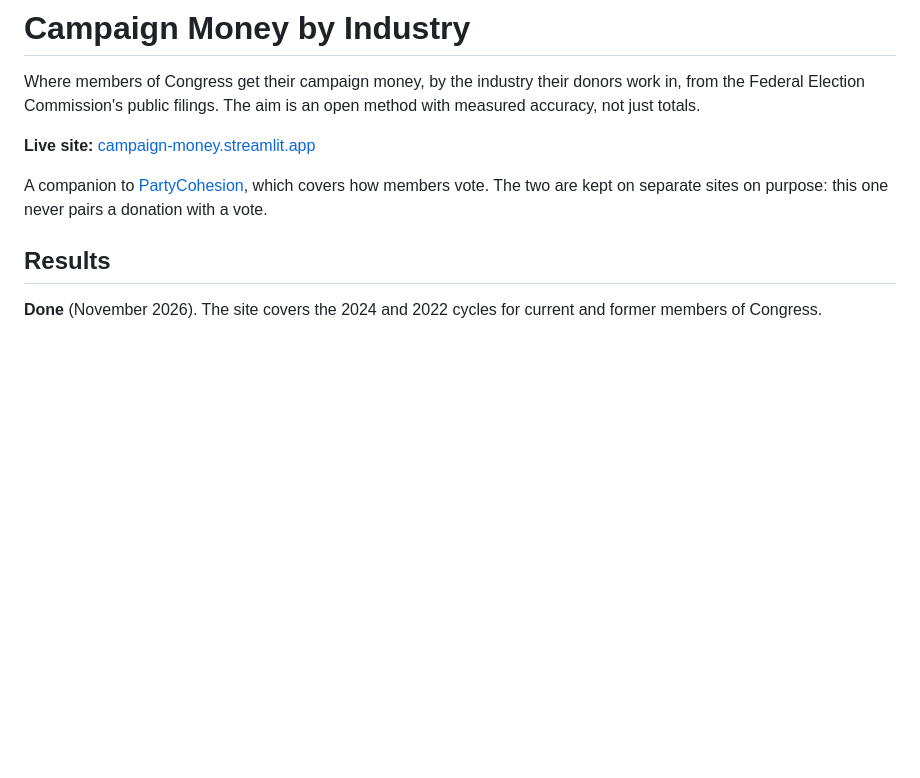
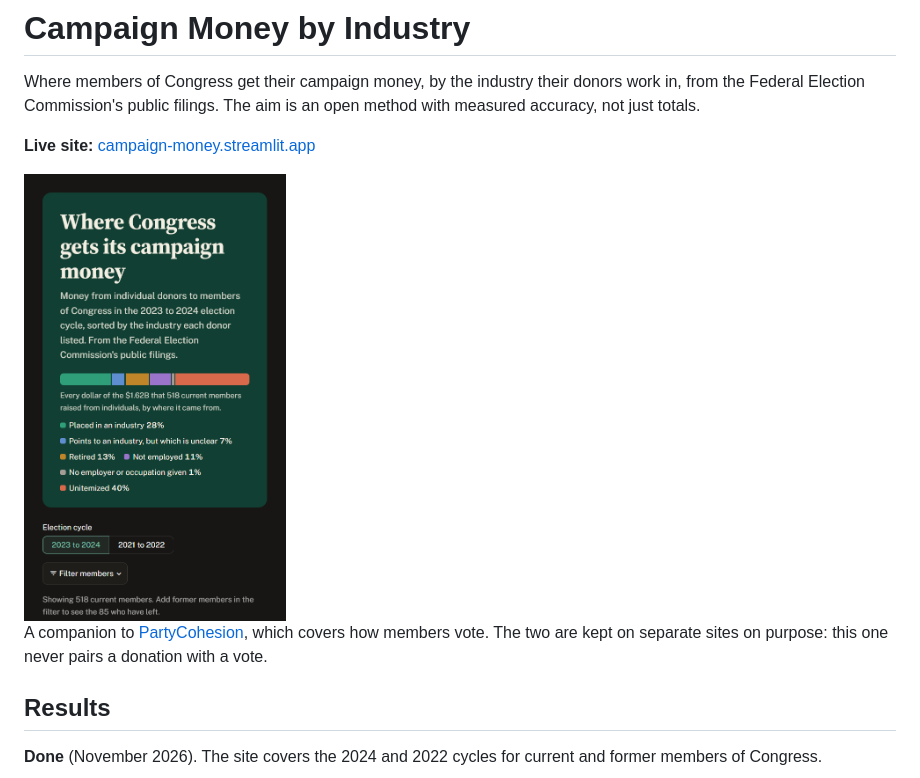
Before and after one commit to RendellRich/campaign-money, a Markdown page: README.md, the part around the change. Drawn GitHub-style; pictures changed too: docs/images/home-phone.png (added); blank space fills up the shorter version.

Commit message:
README: add a screenshot of the site's opening summary

```diff
--- a/README.md
+++ b/README.md
@@ -4,6 +4,8 @@ Where members of Congress get their campaign money, by the industry their donors
 Commission's public filings. The aim is an open method with measured accuracy, not just totals.
 
 **Live site:** [campaign-money.streamlit.app](https://campaign-money.streamlit.app)
+
+<img src="docs/images/home-phone.png" width="30%" alt="The site's opening summary: where every dollar 518 current members raised from individuals came from">
 
 A companion to [PartyCohesion](https://github.com/RendellRich/partycohesion), which covers how members vote. The two
 are kept on separate sites on purpose: this one never pairs a donation with a vote.
```
